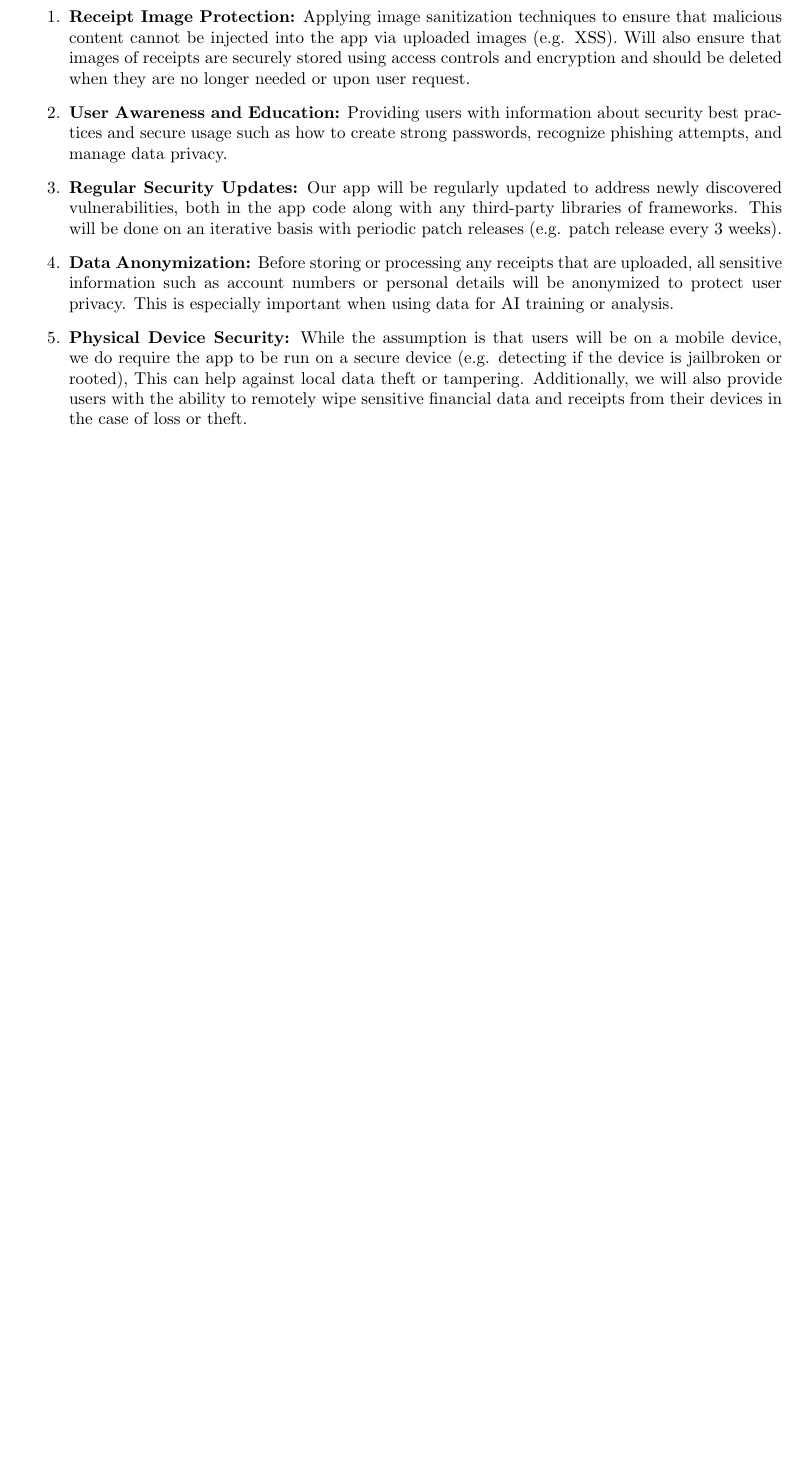
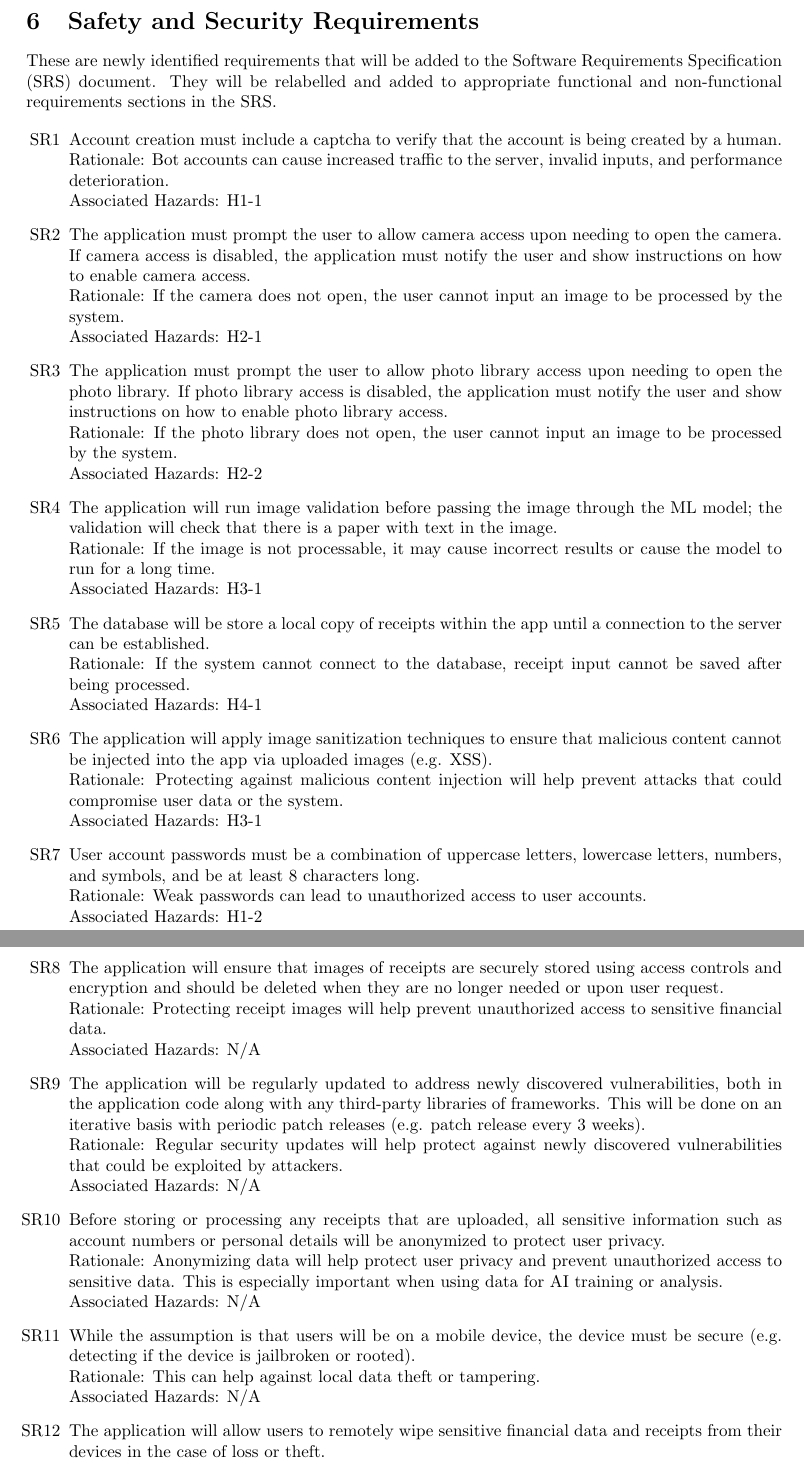
Before and after one commit to angelaw7/capstone, a LaTeX document (docs/HazardAnalysis/HazardAnalysis.tex): part of page 7 of 9 before the commit and two parts of pages 7 and 8 of 10 after it, the two joined at a grey line, cut at the place of the change, the shorter picture padded with empty space. Compiled offline with pdfLaTeX.

Commit message:
docs: update hazards doc

```diff
--- a/docs/HazardAnalysis/HazardAnalysis.tex
+++ b/docs/HazardAnalysis/HazardAnalysis.tex
@@ -278,9 +289,66 @@ The project will be making the following critical assumptions:
 
 \section{Safety and Security Requirements}
 
-\begin{enumerate}
-	\item \textbf{Receipt Image Protection:} Applying image sanitization techniques to ensure that malicious content cannot be injected into the app via uploaded images (e.g. XSS). Will also ensure that images of receipts are securely stored using access controls and encryption and should be deleted when they are no longer needed or upon user request.
-	\item \textbf{User Awareness and Education:} Providing users with information about security best practices and secure usage such as how to create strong passwords, recognize phishing attempts, and manage data privacy.
-	\item \textbf{Regular Security Updates:} Our app will be regularly updated to address newly discovered vulnerabilities, both in the app code along with any third-party libraries of frameworks. This will be done on an iterative basis with periodic patch releases (e.g. patch release every 3 weeks).
-	\item \textbf{Data Anonymization:} Before storing or processing any receipts that are uploaded, all sensitive information such as account numbers or personal details will be anonymized to protect user privacy. This is especially important when using data for AI training or analysis.
-	\item \textbf{Physical Device Security:} While the assumption is that users will be on a mobile device, we do require the app to be run on a secure device (e.g. detecting if the device is jailbroken or rooted), This can help against local data theft or tampering. Additionally, we will also provide users with the ability to remotely wipe sensitive financial data and receipts from their devices in the case of loss or theft.
+These are newly identified requirements that will be added to the Software
+Requirements Specification (SRS) document. They will be relabelled and added to
+appropriate functional and non-functional requirements sections in the SRS.
+
+\begin{enumerate}[label=SR\arabic*]
+    \item Account creation must include a captcha to verify that the account is
+    being created by a human.\\Rationale: Bot accounts can cause increased
+    traffic to the server, invalid inputs, and performance deterioration.
+    \\Associated Hazards: H1-1
+    \item The application must prompt the user to allow camera access upon
+    needing to open the camera. If camera access is disabled, the application
+    must notify the user and show instructions on how to enable camera
+    access.\\Rationale: If the camera does not open, the user cannot input an
+    image to be processed by the system.\\Associated Hazards: H2-1
+    \item The application must prompt the user to allow photo library access upon
+    needing to open the photo library. If photo library access is disabled, the
+    application must notify the user and show instructions on how to enable
+    photo library access.\\Rationale: If the photo library does not open, the
+    user cannot input an image to be processed by the system.\\Associated
+    Hazards: H2-2
+    \item The application will run image validation before passing the image
+    through the ML model; the validation will check that there is a paper with
+    text in the image.\\Rationale: If the image is not processable, it may cause
+    incorrect results or cause the model to run for a long time.\\Associated
+    Hazards: H3-1
+    \item The database will be store a local copy of receipts within the app
+    until a connection to the server can be established.\\Rationale: If the
+    system cannot connect to the database, receipt input cannot be saved after
+    being processed.\\Associated Hazards: H4-1
+    \item The application will apply image sanitization techniques to ensure
+    that malicious content cannot be injected into the app via uploaded images
+    (e.g. XSS). \\Rationale: Protecting against malicious content injection
+    will help prevent attacks that could compromise user data or the system.
+    \\Associated Hazards: H3-1
+	\item User account passwords must be a combination of uppercase letters,
+	lowercase letters, numbers, and symbols, and be at least 8 characters
+	long.\\Rationale: Weak passwords can lead to unauthorized access to user
+	accounts.\\Associated Hazards: H1-2
+    \item The application will ensure that images of receipts are securely stored
+    using access controls and encryption and should be deleted when they are no
+    longer needed or upon user request. \\Rationale: Protecting receipt images
+    will help prevent unauthorized access to sensitive financial data.\\Associated
+    Hazards: N/A
+	\item The application will be regularly updated to address newly discovered
+	vulnerabilities, both in the application code along with any third-party
+	libraries of frameworks. This will be done on an iterative basis with
+	periodic patch releases (e.g. patch release every 3 weeks). \\Rationale:
+	Regular security updates will help protect against newly discovered
+	vulnerabilities that could be exploited by attackers.\\Associated Hazards:
+	N/A
+	\item Before storing or processing any receipts that are uploaded, all
+	sensitive information such as account numbers or personal details will be
+	anonymized to protect user privacy. \\Rationale: Anonymizing data will help
+	protect user privacy and prevent unauthorized access to sensitive data. This
+	is especially important when using data for AI training or analysis.
+	\\Associated Hazards: N/A
+	\item While the assumption is that users will be on a mobile device, the
+	device must be secure (e.g. detecting if the device is jailbroken or
+	rooted). \\Rationale: This can help against local data
+	theft or tampering. \\Associated Hazards: N/A
+    \item The application will allow users to remotely wipe sensitive financial
+	data and receipts from their devices in the case of loss or theft.
+	\\Rationale: This will help protect user data in the event of a lost or
```
Also changed, not shown: docs/HazardAnalysis/HazardAnalysis.pdf, docs/HazardAnalysis/HazardAnalysis.tex (107 more changed lines).
